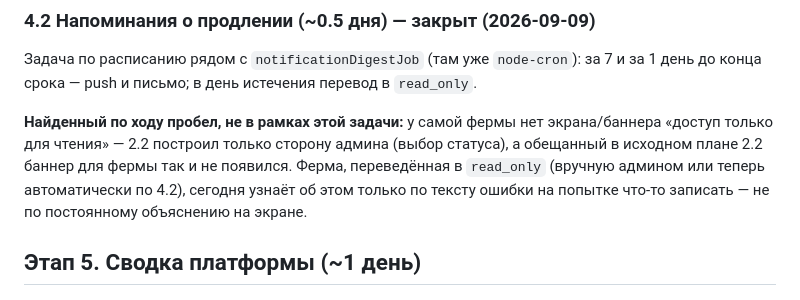
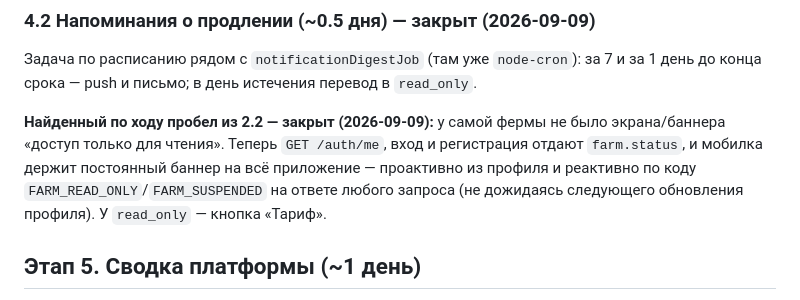
Before and after one commit to MubiZero/RabbitFarm, a Markdown page: docs/plans/PLATFORM-ADMIN.md, the part around the change. Drawn GitHub-style.

```diff
--- a/docs/plans/PLATFORM-ADMIN.md
+++ b/docs/plans/PLATFORM-ADMIN.md
@@ -229,13 +229,12 @@ Flutter-приложения, то есть админка **уже открыв
 `node-cron`): за 7 и за 1 день до конца срока — push и письмо; в день
 истечения перевод в `read_only`.
 
-**Найденный по ходу пробел, не в рамках этой задачи:** у самой фермы нет
-экрана/баннера «доступ только для чтения» — 2.2 построил только сторону
-админа (выбор статуса), а обещанный в исходном плане 2.2 баннер для
-фермы так и не появился. Ферма, переведённая в `read_only` (вручную
-админом или теперь автоматически по 4.2), сегодня узнаёт об этом только
-по тексту ошибки на попытке что-то записать — не по постоянному
-объяснению на экране.
+**Найденный по ходу пробел из 2.2 — закрыт (2026-09-09):** у самой фермы
+не было экрана/баннера «доступ только для чтения». Теперь `GET /auth/me`,
+вход и регистрация отдают `farm.status`, и мобилка держит постоянный
+баннер на всё приложение — проактивно из профиля и реактивно по коду
+`FARM_READ_ONLY`/`FARM_SUSPENDED` на ответе любого запроса (не дожидаясь
+следующего обновления профиля). У `read_only` — кнопка «Тариф».
 
 ## Этап 5. Сводка платформы (~1 день)
 
```
Also changed, not shown: docs/HANDOFF.md (+33 -9 lines).
